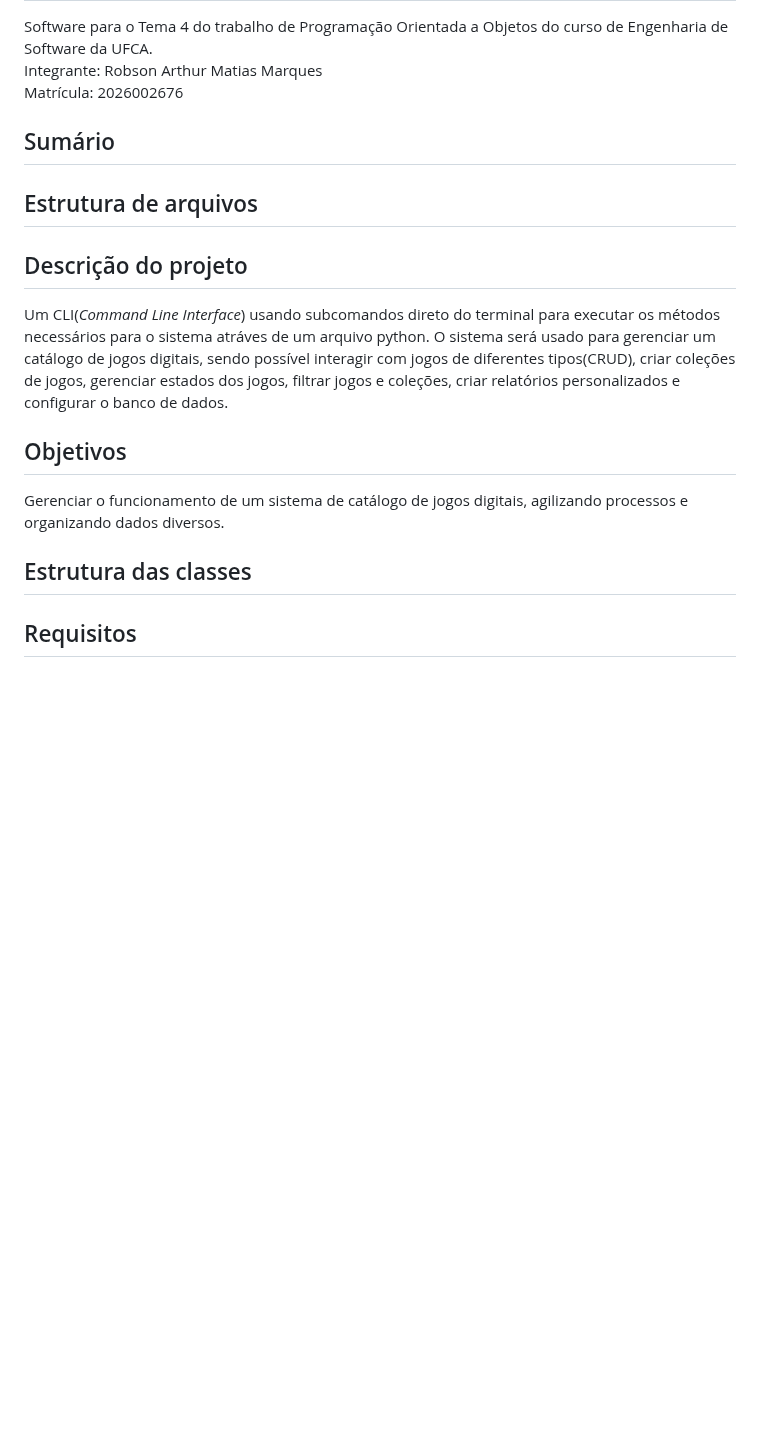
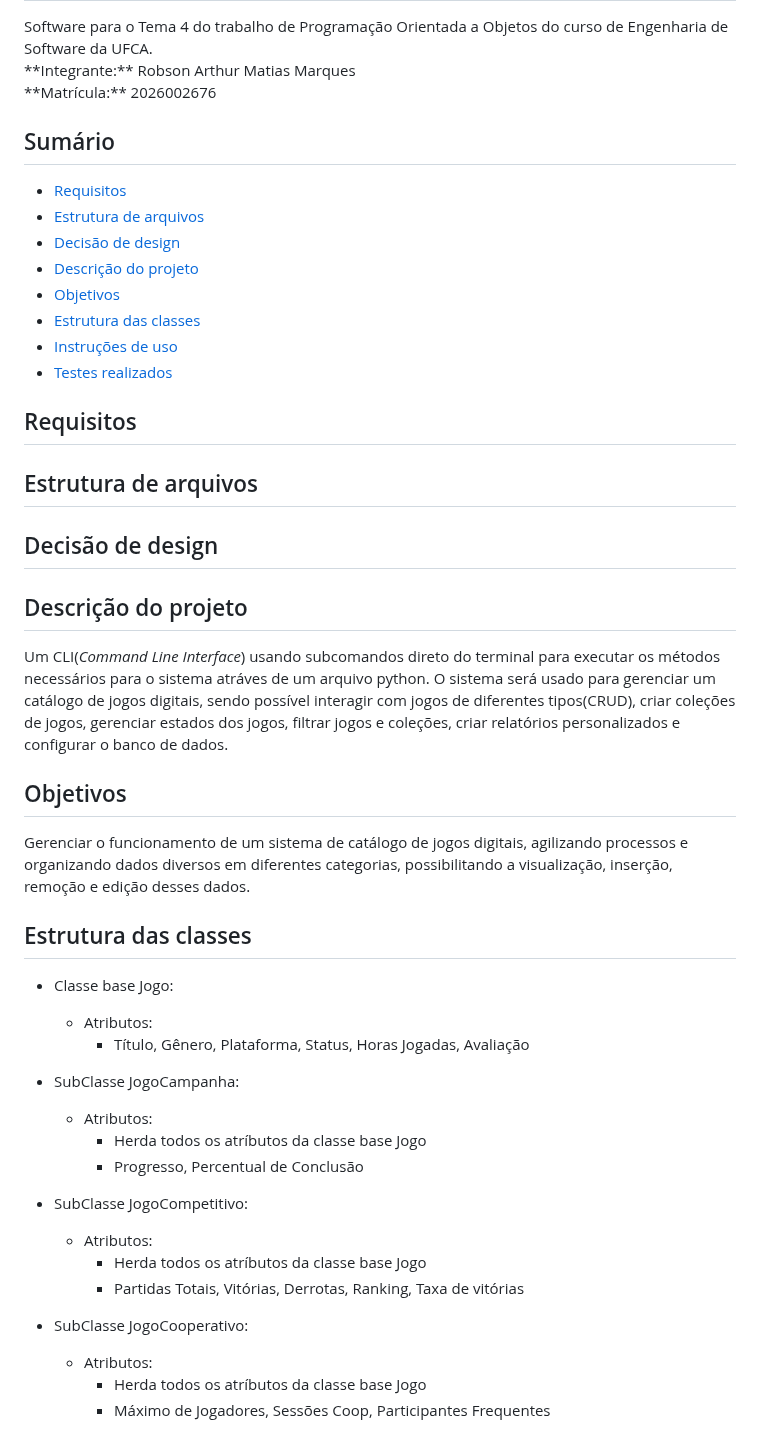
Before and after one commit to robson-arthur/Catalogo-de-Jogos, a Markdown page: README.md, the part around one of its changes. Drawn GitHub-style; blank space fills up the shorter version.

Commit message:
doc: atualizando README(estrutura de classes, UML)

```diff
--- a/README.md
+++ b/README.md
@@ -2,17 +2,47 @@
 Software para o Tema 4 do trabalho de Programação Orientada a Objetos do curso de Engenharia de Software da UFCA.<br>
-Integrante: Robson Arthur Matias Marques<br>
-Matrícula: 2026002676
+**Integrante:** Robson Arthur Matias Marques<br>
+**Matrícula:** 2026002676
 
 ## Sumário
+- [Requisitos](#requisitos)
+- [Estrutura de arquivos](#estrutura-de-arquivos)
+- [Decisão de design](#decisão-de-design)
+- [Descrição do projeto](#descrição-do-projeto)
+- [Objetivos](#objetivos)
+- [Estrutura das classes](#estrutura-das-classes)
+- [Instruções de uso](#instruções-de-uso)
+- [Testes realizados](#testes-realizados)
+
+## Requisitos
 
 ## Estrutura de arquivos
+
+## Decisão de design
 
 ## Descrição do projeto
 Um CLI(*Command Line Interface*) usando subcomandos direto do terminal para executar os métodos necessários para o sistema atráves de um arquivo python. O sistema será usado para gerenciar um catálogo de jogos digitais, sendo possível interagir com jogos de diferentes tipos(CRUD), criar coleções de jogos, gerenciar estados dos jogos, filtrar jogos e coleções, criar relatórios personalizados e configurar o banco de dados.
 
 ## Objetivos
-Gerenciar o funcionamento de um sistema de catálogo de jogos digitais, agilizando processos e organizando dados diversos.
+Gerenciar o funcionamento de um sistema de catálogo de jogos digitais, agilizando processos e organizando dados diversos em diferentes categorias, possibilitando a visualização, inserção, remoção e edição desses dados.
 
 ## Estrutura das classes
+- Classe base Jogo:
+    - Atributos:
+        - Título, Gênero, Plataforma, Status, Horas Jogadas, Avaliação
 
-## Requisitos
+
+- SubClasse JogoCampanha:
+    - Atributos:
+        - Herda todos os atríbutos da classe base Jogo
+        - Progresso, Percentual de Conclusão
+
+- SubClasse JogoCompetitivo:
+    - Atributos:
+        - Herda todos os atríbutos da classe base Jogo
+        - Partidas Totais, Vitórias, Derrotas, Ranking, Taxa de vitórias
+
+- SubClasse JogoCooperativo:
+    - Atributos:
+        - Herda todos os atríbutos da classe base Jogo
+        - Máximo de Jogadores, Sessões Coop, Participantes Frequentes
+
```
Also changed, not shown: other parts of README.md (+9 -1 lines), src/UML.png (added).
